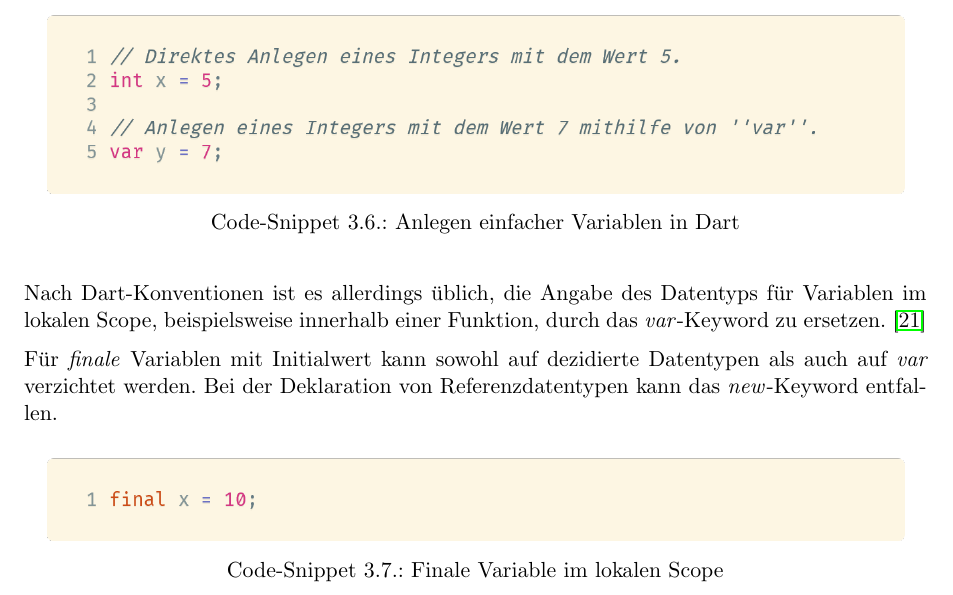
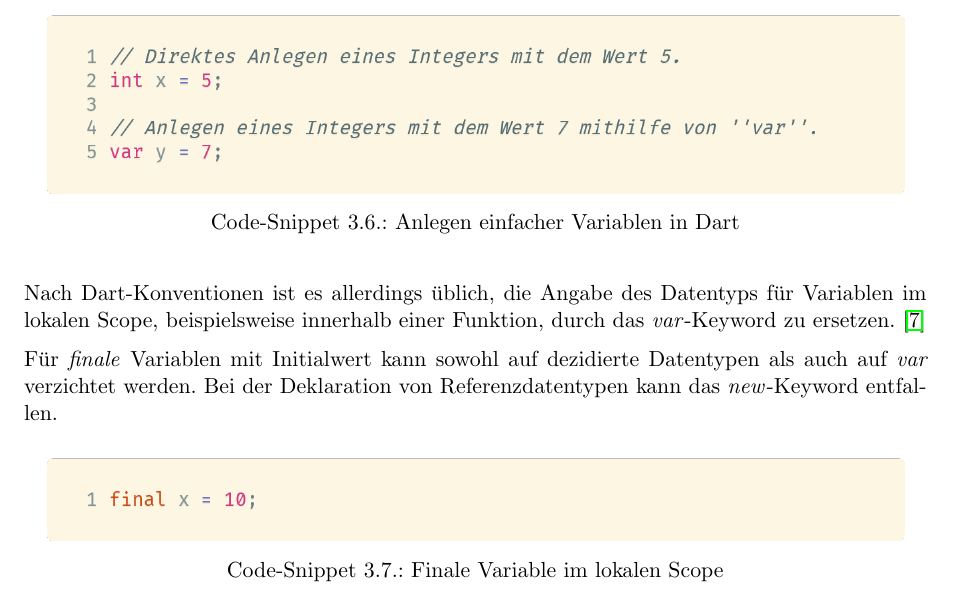
Before and after one commit to htl-anichstrasse/sokka, a LaTeX thesis (docs/main.tex): part of page 21 of 158, cut so that both start at the same text. Compiled offline with pdfLaTeX.

Commit message:
docs: fixed bibtex ordering

```diff
--- a/docs/main.tex
+++ b/docs/main.tex
@@ -9,7 +9,7 @@
 \usepackage{subfigure}
 \usepackage{float}
 \usepackage{subfiles}
-\usepackage{natbib}
+\usepackage[numbers]{natbib}
 \usepackage{fullpage}
 \usepackage{hyperref}
 \usepackage{courier}
@@ -23,7 +23,7 @@
   name=Code-Snippet,
   placement=htp,
 ]{code}
-\bibliographystyle{plain}
+\bibliographystyle{unsrt}
 \graphicspath{{images/}{../images/}} % set correct path to images
 \headsep = 35pt
 
```
Also changed, not shown: 1 other file.
